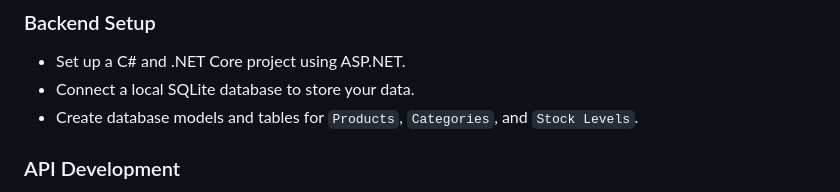
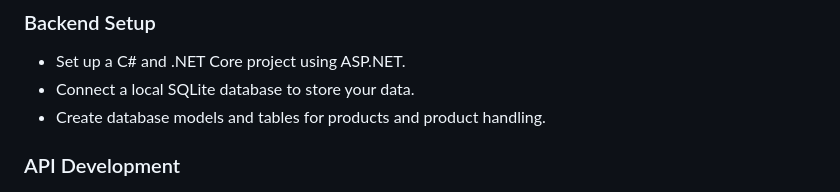
Before and after one commit to DefinitelyRus/EZBM, a Markdown page: Documentation/roadmap.md, the part around the change. Rendered like a GitHub page.

Commit message:
Update roadmap documentation

```diff
--- a/Documentation/roadmap.md
+++ b/Documentation/roadmap.md
@@ -10,7 +10,7 @@ The main goal of Phase 1 is to get a working inventory tracker running with a si
 
 * Set up a C# and .NET Core project using ASP.NET.
 * Connect a local SQLite database to store your data.
-* Create database models and tables for `Products`, `Categories`, and `Stock Levels`.
+* Create database models and tables for products and product handling.
 
 ### API Development
 
```
